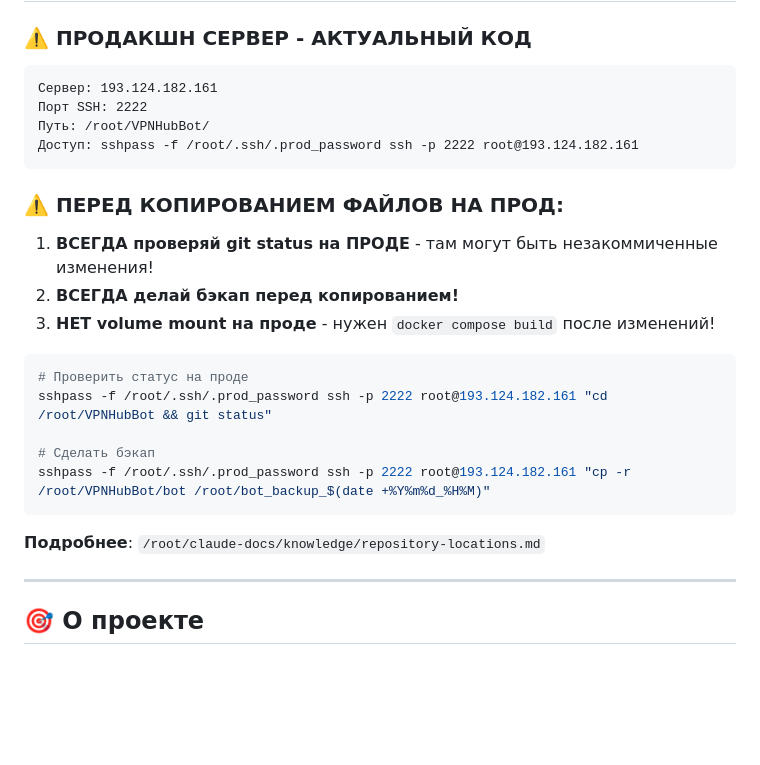
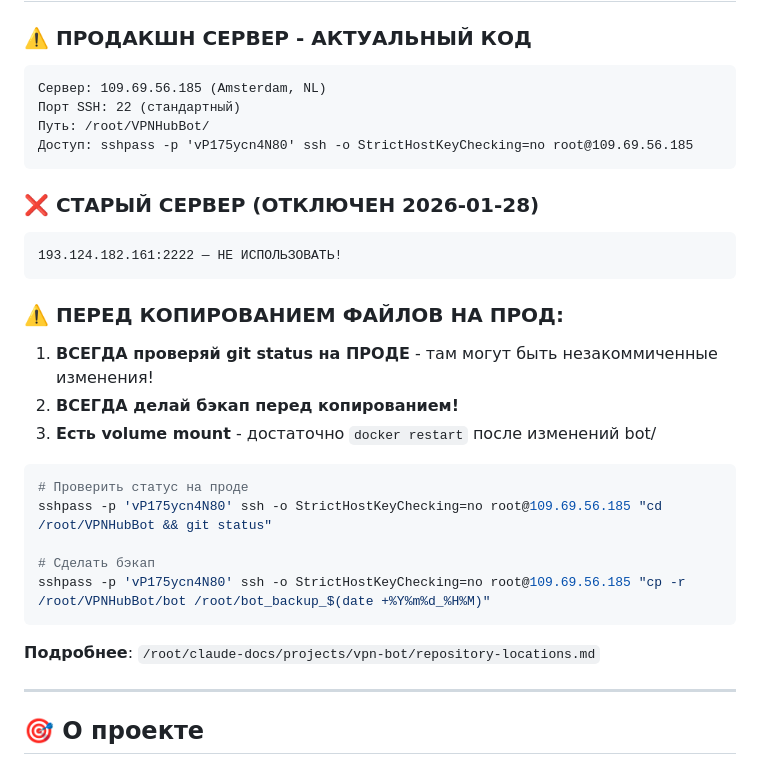
Before and after one commit to Marakoris/VPN_BOT, a Markdown page: .claude/CLAUDE.md, the part around one of its changes. Rendered like a GitHub page; blank space fills up the shorter version.

Commit message:
[Docs] Update production server IP in CLAUDE.md
- Новый IP: 109.69.56.185:22
- Старый сервер 193.124.182.161:2222 помечен как отключённый

Co-Authored-By: Claude Opus 4.5 <noreply@anthropic.com>

````diff
--- a/.claude/CLAUDE.md
+++ b/.claude/CLAUDE.md
@@ -9,27 +9,32 @@
 ### ⚠️ ПРОДАКШН СЕРВЕР - АКТУАЛЬНЫЙ КОД
 
 ```
-Сервер: 193.124.182.161
-Порт SSH: 2222
+Сервер: 109.69.56.185 (Amsterdam, NL)
+Порт SSH: 22 (стандартный)
 Путь: /root/VPNHubBot/
-Доступ: sshpass -f /root/.ssh/.prod_password ssh -p 2222 root@193.124.182.161
+Доступ: sshpass -p 'vP175ycn4N80' ssh -o StrictHostKeyChecking=no root@109.69.56.185
+```
+
+### ❌ СТАРЫЙ СЕРВЕР (ОТКЛЮЧЕН 2026-01-28)
+```
+193.124.182.161:2222 — НЕ ИСПОЛЬЗОВАТЬ!
 ```
 
 ### ⚠️ ПЕРЕД КОПИРОВАНИЕМ ФАЙЛОВ НА ПРОД:
 
 1. **ВСЕГДА проверяй git status на ПРОДЕ** - там могут быть незакоммиченные изменения!
 2. **ВСЕГДА делай бэкап перед копированием!**
-3. **НЕТ volume mount на проде** - нужен `docker compose build` после изменений!
+3. **Есть volume mount** - достаточно `docker restart` после изменений bot/
 
 ```bash
 # Проверить статус на проде
-sshpass -f /root/.ssh/.prod_password ssh -p 2222 root@193.124.182.161 "cd /root/VPNHubBot && git status"
+sshpass -p 'vP175ycn4N80' ssh -o StrictHostKeyChecking=no root@109.69.56.185 "cd /root/VPNHubBot && git status"
 
 # Сделать бэкап
-sshpass -f /root/.ssh/.prod_password ssh -p 2222 root@193.124.182.161 "cp -r /root/VPNHubBot/bot /root/bot_backup_$(date +%Y%m%d_%H%M)"
+sshpass -p 'vP175ycn4N80' ssh -o StrictHostKeyChecking=no root@109.69.56.185 "cp -r /root/VPNHubBot/bot /root/bot_backup_$(date +%Y%m%d_%H%M)"
 ```
 
-**Подробнее**: `/root/claude-docs/knowledge/repository-locations.md`
+**Подробнее**: `/root/claude-docs/projects/vpn-bot/repository-locations.md`
 
 ---
 
````
Also changed, not shown: other parts of .claude/CLAUDE.md (+1 -1 lines).
